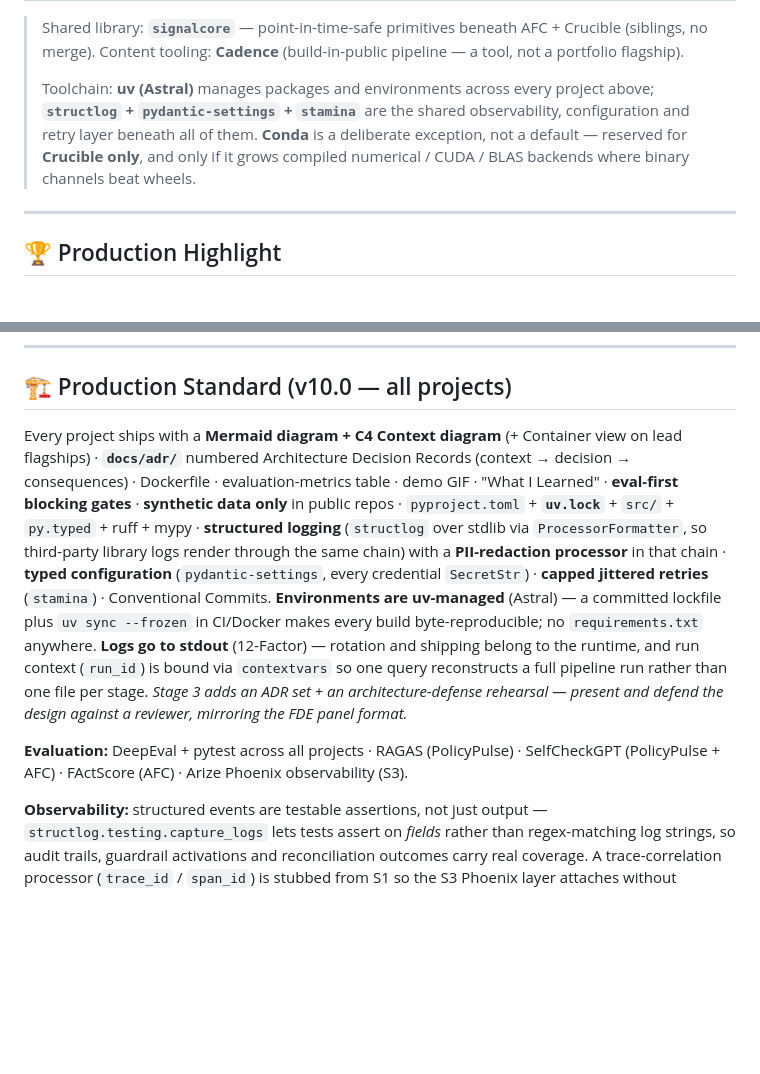
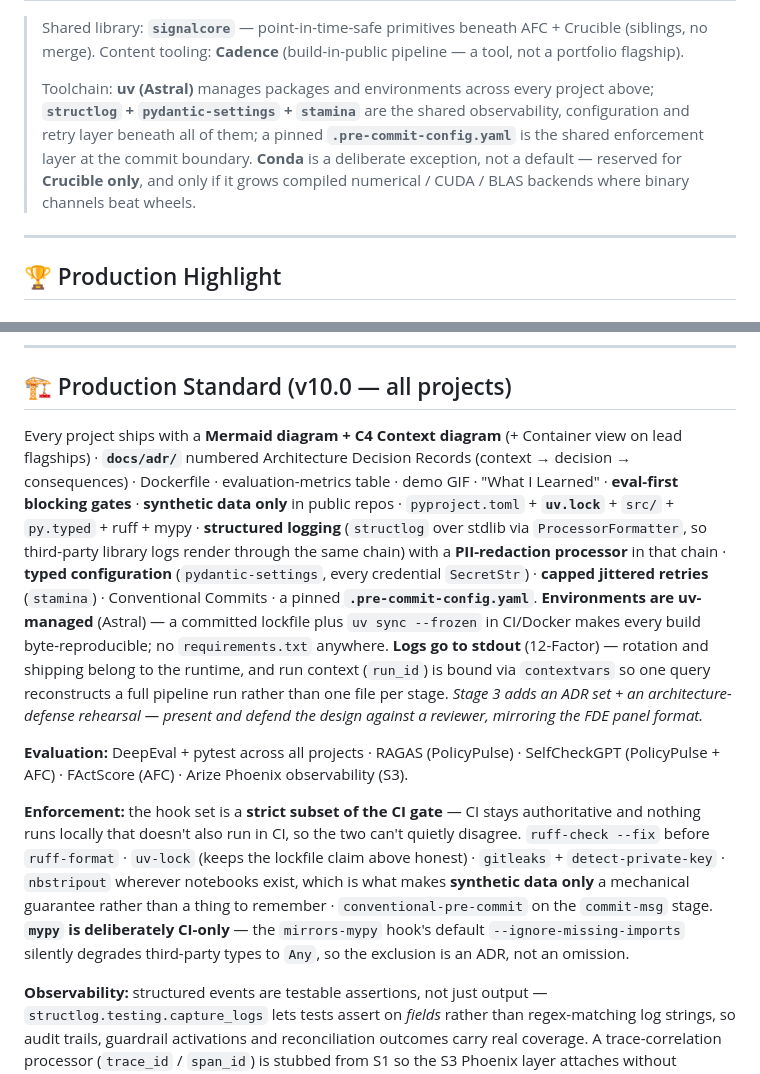
Before and after one commit to manuel-reyes-ml/learning_journey, a Markdown page: projects/README.md, 2 parts joined by grey strips. Rendered like a GitHub page; blank space fills up the shorter version.

Commit message:
docs(projects): add pre-commit to the v10.0 production standard
Keep the project scope guide current with roadmap Correction 21.

- Toolchain blockquote names pre-commit as the shared enforcement layer
- Pinned .pre-commit-config.yaml added to the production standard chain
- New Enforcement: line alongside the existing Evaluation and
  Observability lines: CI-subset rule, hook set, and the mypy CI-only
  exclusion with its ADR
- nbstripout tied directly to the synthetic-data-only rule above it

Additive-only; no existing content removed.

```diff
--- a/projects/README.md
+++ b/projects/README.md
@@ -23,7 +23,7 @@ Each project is **one system that evolves across stages**, not a set of scattere
 
 > Shared library: **`signalcore`** — point-in-time-safe primitives beneath AFC + Crucible (siblings, no merge). Content tooling: **Cadence** (build-in-public pipeline — a tool, not a portfolio flagship).
 >
-> Toolchain: **uv (Astral)** manages packages and environments across every project above; **`structlog` + `pydantic-settings` + `stamina`** are the shared observability, configuration and retry layer beneath all of them. **Conda** is a deliberate exception, not a default — reserved for **Crucible only**, and only if it grows compiled numerical / CUDA / BLAS backends where binary channels beat wheels.
+> Toolchain: **uv (Astral)** manages packages and environments across every project above; **`structlog` + `pydantic-settings` + `stamina`** are the shared observability, configuration and retry layer beneath all of them; a pinned **`.pre-commit-config.yaml`** is the shared enforcement layer at the commit boundary. **Conda** is a deliberate exception, not a default — reserved for **Crucible only**, and only if it grows compiled numerical / CUDA / BLAS backends where binary channels beat wheels.
 
 ---
 
@@ -84,9 +84,11 @@ One system across the arc. **S1:** the live 1099 reconciliation core. **S2:** ha
 
 ## 🏗️ Production Standard (v10.0 — all projects)
 
-Every project ships with a **Mermaid diagram + C4 Context diagram** (+ Container view on lead flagships) · **`docs/adr/`** numbered Architecture Decision Records (context → decision → consequences) · Dockerfile · evaluation-metrics table · demo GIF · "What I Learned" · **eval-first blocking gates** · **synthetic data only** in public repos · `pyproject.toml` + **`uv.lock`** + `src/` + `py.typed` + ruff + mypy · **structured logging** (`structlog` over stdlib via `ProcessorFormatter`, so third-party library logs render through the same chain) with a **PII-redaction processor** in that chain · **typed configuration** (`pydantic-settings`, every credential `SecretStr`) · **capped jittered retries** (`stamina`) · Conventional Commits. **Environments are uv-managed** (Astral) — a committed lockfile plus `uv sync --frozen` in CI/Docker makes every build byte-reproducible; no `requirements.txt` anywhere. **Logs go to stdout** (12-Factor) — rotation and shipping belong to the runtime, and run context (`run_id`) is bound via `contextvars` so one query reconstructs a full pipeline run rather than one file per stage. *Stage 3 adds an ADR set + an architecture-defense rehearsal — present and defend the design against a reviewer, mirroring the FDE panel format.*
+Every project ships with a **Mermaid diagram + C4 Context diagram** (+ Container view on lead flagships) · **`docs/adr/`** numbered Architecture Decision Records (context → decision → consequences) · Dockerfile · evaluation-metrics table · demo GIF · "What I Learned" · **eval-first blocking gates** · **synthetic data only** in public repos · `pyproject.toml` + **`uv.lock`** + `src/` + `py.typed` + ruff + mypy · **structured logging** (`structlog` over stdlib via `ProcessorFormatter`, so third-party library logs render through the same chain) with a **PII-redaction processor** in that chain · **typed configuration** (`pydantic-settings`, every credential `SecretStr`) · **capped jittered retries** (`stamina`) · Conventional Commits · a pinned **`.pre-commit-config.yaml`**. **Environments are uv-managed** (Astral) — a committed lockfile plus `uv sync --frozen` in CI/Docker makes every build byte-reproducible; no `requirements.txt` anywhere. **Logs go to stdout** (12-Factor) — rotation and shipping belong to the runtime, and run context (`run_id`) is bound via `contextvars` so one query reconstructs a full pipeline run rather than one file per stage. *Stage 3 adds an ADR set + an architecture-defense rehearsal — present and defend the design against a reviewer, mirroring the FDE panel format.*
 
 **Evaluation:** DeepEval + pytest across all projects · RAGAS (PolicyPulse) · SelfCheckGPT (PolicyPulse + AFC) · FActScore (AFC) · Arize Phoenix observability (S3).
+
+**Enforcement:** the hook set is a **strict subset of the CI gate** — CI stays authoritative and nothing runs locally that doesn't also run in CI, so the two can't quietly disagree. `ruff-check --fix` before `ruff-format` · `uv-lock` (keeps the lockfile claim above honest) · `gitleaks` + `detect-private-key` · `nbstripout` wherever notebooks exist, which is what makes **synthetic data only** a mechanical guarantee rather than a thing to remember · `conventional-pre-commit` on the `commit-msg` stage. **`mypy` is deliberately CI-only** — the `mirrors-mypy` hook's default `--ignore-missing-imports` silently degrades third-party types to `Any`, so the exclusion is an ADR, not an omission.
 
 **Observability:** structured events are testable assertions, not just output — `structlog.testing.capture_logs` lets tests assert on *fields* rather than regex-matching log strings, so audit trails, guardrail activations and reconciliation outcomes carry real coverage. A trace-correlation processor (`trace_id` / `span_id`) is stubbed from S1 so the S3 Phoenix layer attaches without touching call sites.
 
```
